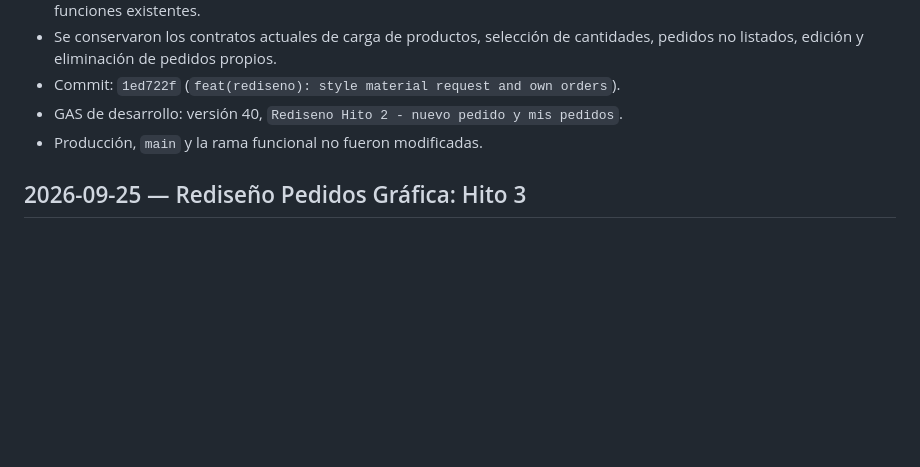
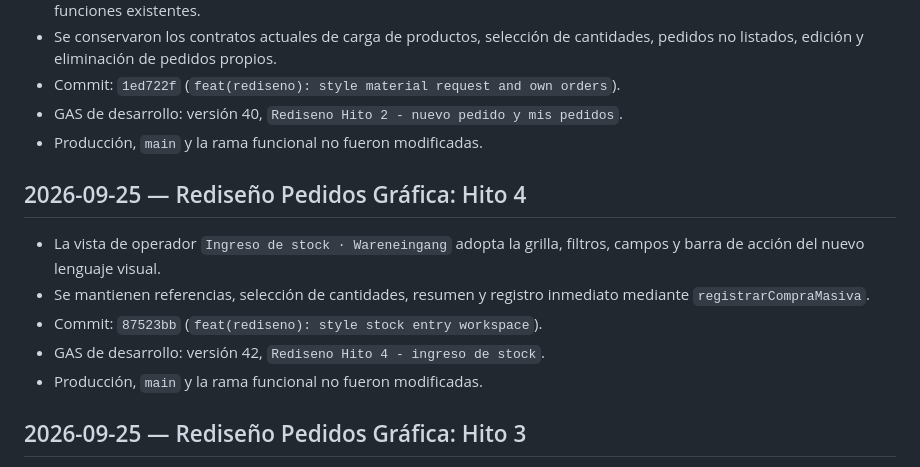
Before and after one commit to servicios-goethe/goethe-centro-copias, a Markdown page: docs/progress-log.md, the part around the change. Drawn GitHub-style; blank space fills up the shorter version.

Commit message:
docs(rediseno): record hito 4 deployment

```diff
--- a/docs/progress-log.md
+++ b/docs/progress-log.md
@@ -210,6 +210,14 @@ No quedan hitos funcionales pendientes en este plan. Las decisiones de arquitect
 - GAS de desarrollo: versión 40, `Rediseno Hito 2 - nuevo pedido y mis pedidos`.
 - Producción, `main` y la rama funcional no fueron modificadas.
 
+## 2026-09-25 — Rediseño Pedidos Gráfica: Hito 4
+
+- La vista de operador `Ingreso de stock · Wareneingang` adopta la grilla, filtros, campos y barra de acción del nuevo lenguaje visual.
+- Se mantienen referencias, selección de cantidades, resumen y registro inmediato mediante `registrarCompraMasiva`.
+- Commit: `87523bb` (`feat(rediseno): style stock entry workspace`).
+- GAS de desarrollo: versión 42, `Rediseno Hito 4 - ingreso de stock`.
+- Producción, `main` y la rama funcional no fueron modificadas.
+
 ## 2026-09-25 — Rediseño Pedidos Gráfica: Hito 3
 
 - La solapa `Entregas · Ausgaben` adopta tarjetas operativas, buscador bilingüe, filtro de faltantes y jerarquía visual de solicitante, estado y líneas.
```
